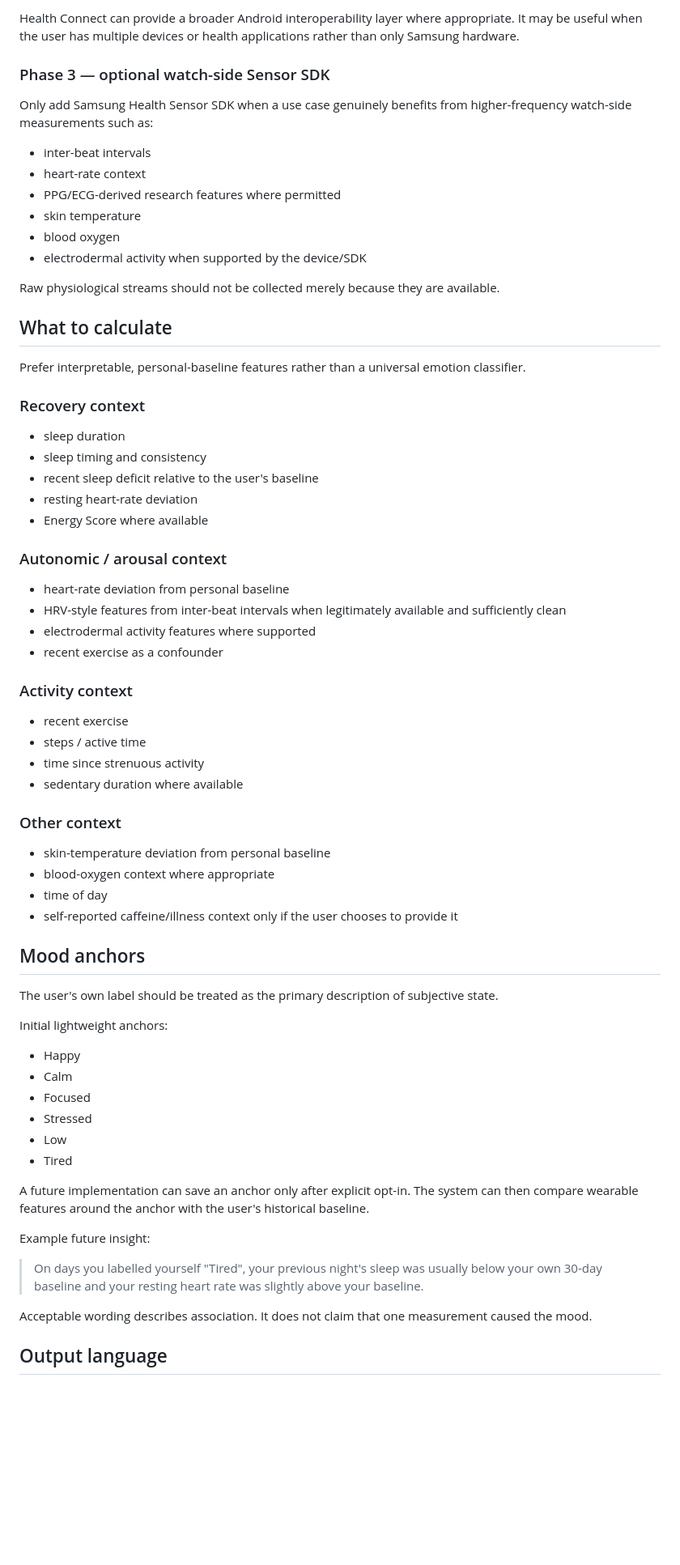
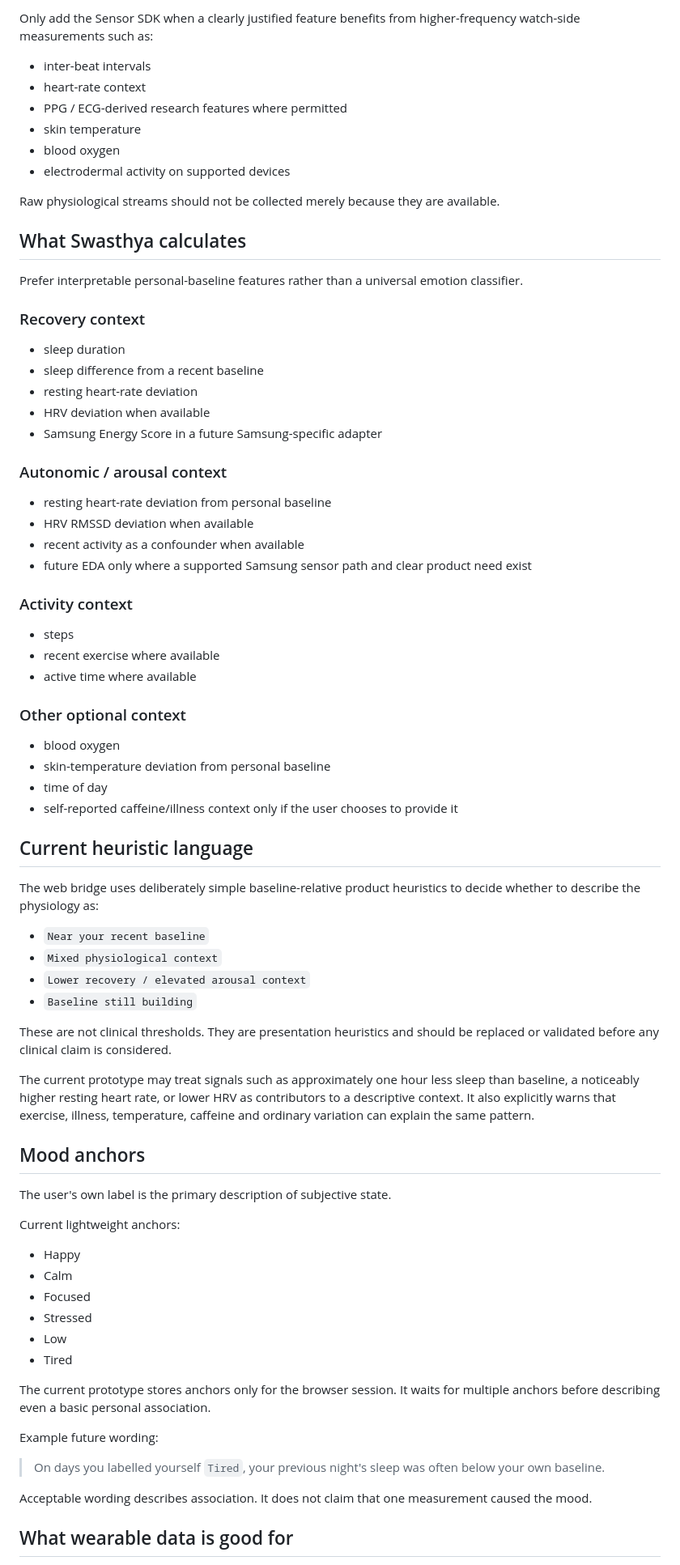
Before and after one commit to Utpal-Mishra/Swasthya, a Markdown page: docs/wearables.md, the part around one of its changes. Shown at 81% size. Drawn GitHub-style; blank space fills up the shorter version.

```diff
--- a/docs/wearables.md
+++ b/docs/wearables.md
@@ -55,57 +89,65 @@ The Android companion should request the minimum permissions needed for the feat
 
-Health Connect can provide a broader Android interoperability layer where appropriate. It may be useful when the user has multiple devices or health applications rather than only Samsung hardware.
-
-### Phase 3 — optional watch-side Sensor SDK
-
-Only add Samsung Health Sensor SDK when a use case genuinely benefits from higher-frequency watch-side measurements such as:
+Only add the Sensor SDK when a clearly justified feature benefits from higher-frequency watch-side measurements such as:
 
 - inter-beat intervals
 - heart-rate context
-- PPG/ECG-derived research features where permitted
+- PPG / ECG-derived research features where permitted
 - skin temperature
 - blood oxygen
-- electrodermal activity when supported by the device/SDK
+- electrodermal activity on supported devices
 
 Raw physiological streams should not be collected merely because they are available.
 
-## What to calculate
+## What Swasthya calculates
 
-Prefer interpretable, personal-baseline features rather than a universal emotion classifier.
+Prefer interpretable personal-baseline features rather than a universal emotion classifier.
 
 ### Recovery context
 
 - sleep duration
-- sleep timing and consistency
-- recent sleep deficit relative to the user's baseline
+- sleep difference from a recent baseline
 - resting heart-rate deviation
-- Energy Score where available
+- HRV deviation when available
+- Samsung Energy Score in a future Samsung-specific adapter
 
 ### Autonomic / arousal context
 
-- heart-rate deviation from personal baseline
-- HRV-style features from inter-beat intervals when legitimately available and sufficiently clean
-- electrodermal activity features where supported
-- recent exercise as a confounder
+- resting heart-rate deviation from personal baseline
+- HRV RMSSD deviation when available
+- recent activity as a confounder when available
+- future EDA only where a supported Samsung sensor path and clear product need exist
 
 ### Activity context
 
-- recent exercise
-- steps / active time
-- time since strenuous activity
-- sedentary duration where available
+- steps
+- recent exercise where available
+- active time where available
 
-### Other context
+### Other optional context
 
+- blood oxygen
 - skin-temperature deviation from personal baseline
-- blood-oxygen context where appropriate
 - time of day
 - self-reported caffeine/illness context only if the user chooses to provide it
 
+## Current heuristic language
+
+The web bridge uses deliberately simple baseline-relative product heuristics to decide whether to describe the physiology as:
+
+- `Near your recent baseline`
+- `Mixed physiological context`
+- `Lower recovery / elevated arousal context`
+- `Baseline still building`
+
+These are not clinical thresholds. They are presentation heuristics and should be replaced or validated before any clinical claim is considered.
+
+The current prototype may treat signals such as approximately one hour less sleep than baseline, a noticeably higher resting heart rate, or lower HRV as contributors to a descriptive context. It also explicitly warns that exercise, illness, temperature, caffeine and ordinary variation can explain the same pattern.
+
 ## Mood anchors
 
-The user's own label should be treated as the primary description of subjective state.
+The user's own label is the primary description of subjective state.
 
-Initial lightweight anchors:
+Current lightweight anchors:
 
 - Happy
 - Calm
@@ -114,13 +156,13 @@ Initial lightweight anchors:
 - Low
 - Tired
 
-A future implementation can save an anchor only after explicit opt-in. The system can then compare wearable features around the anchor with the user's historical baseline.
+The current prototype stores anchors only for the browser session. It waits for multiple anchors before describing even a basic personal association.
 
-Example future insight:
+Example future wording:
 
-> On days you labelled yourself "Tired", your previous night's sleep was usually below your own 30-day baseline and your resting heart rate was slightly above your baseline.
+> On days you labelled yourself `Tired`, your previous night's sleep was often below your own baseline.
 
 Acceptable wording describes association. It does not claim that one measurement caused the mood.
 
-## Output language
+## What wearable data is good for
 
```
Also changed, not shown: other parts of docs/wearables.md (+93 -36 lines).
